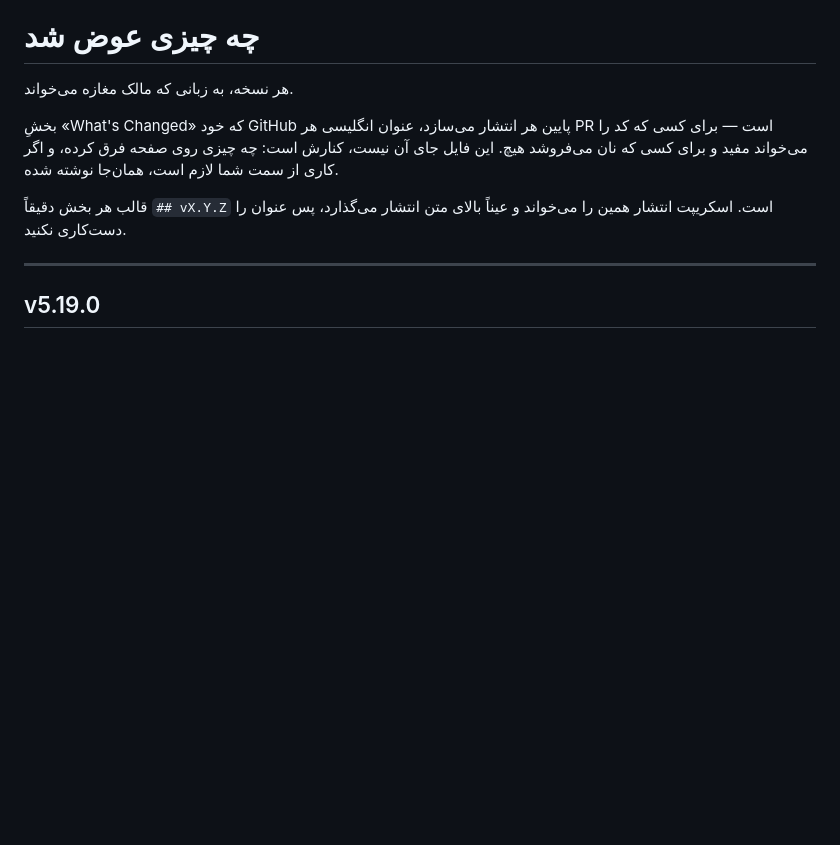
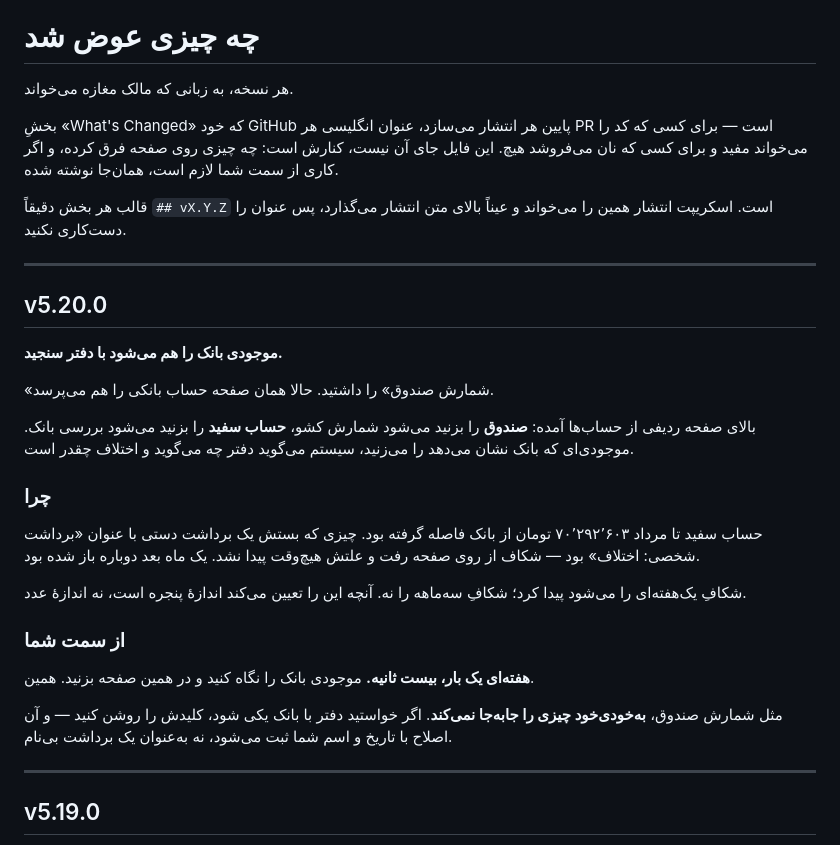
Before and after one commit to hidooch980/bakery-management-system, a Markdown page: docs/CHANGELOG.fa.md, the part around the change. Rendered like a GitHub page; blank space fills up the shorter version.

Commit message:
یادداشت فارسی نسخهٔ v5.20.0 (#152)
Claude-Session: https://claude.ai/code/session_01CKN1QSc27V3NVqpEGQQrHT

Co-authored-by: Claude <noreply@anthropic.com>

```diff
--- a/docs/CHANGELOG.fa.md
+++ b/docs/CHANGELOG.fa.md
@@ -9,6 +9,36 @@
 
 قالب هر بخش دقیقاً `## vX.Y.Z` است. اسکریپت انتشار همین را می‌خواند و
 عیناً بالای متن انتشار می‌گذارد، پس عنوان را دست‌کاری نکنید.
+
+---
+
+## v5.20.0
+
+**موجودی بانک را هم می‌شود با دفتر سنجید.**
+
+«شمارش صندوق» را داشتید. حالا همان صفحه حساب بانکی را هم می‌پرسد.
+
+بالای صفحه ردیفی از حساب‌ها آمده: **صندوق** را بزنید می‌شود شمارش کشو،
+**حساب سفید** را بزنید می‌شود بررسی بانک. موجودی‌ای که بانک نشان می‌دهد
+را می‌زنید، سیستم می‌گوید دفتر چه می‌گوید و اختلاف چقدر است.
+
+### چرا
+
+حساب سفید تا مرداد ۷۰٬۲۹۲٬۶۰۳ تومان از بانک فاصله گرفته بود. چیزی که
+بستش یک برداشت دستی با عنوان «برداشت شخصی: اختلاف» بود — شکاف از روی
+صفحه رفت و علتش هیچ‌وقت پیدا نشد. یک ماه بعد دوباره باز شده بود.
+
+شکافِ یک‌هفته‌ای را می‌شود پیدا کرد؛ شکافِ سه‌ماهه را نه. آنچه این را
+تعیین می‌کند اندازهٔ پنجره است، نه اندازهٔ عدد.
+
+### از سمت شما
+
+**هفته‌ای یک بار، بیست ثانیه.** موجودی بانک را نگاه کنید و در همین صفحه
+بزنید. همین.
+
+مثل شمارش صندوق، **به‌خودی‌خود چیزی را جابه‌جا نمی‌کند**. اگر خواستید
+دفتر با بانک یکی شود، کلیدش را روشن کنید — و آن اصلاح با تاریخ و اسم
+شما ثبت می‌شود، نه به‌عنوان یک برداشت بی‌نام.
 
 ---
 
```
